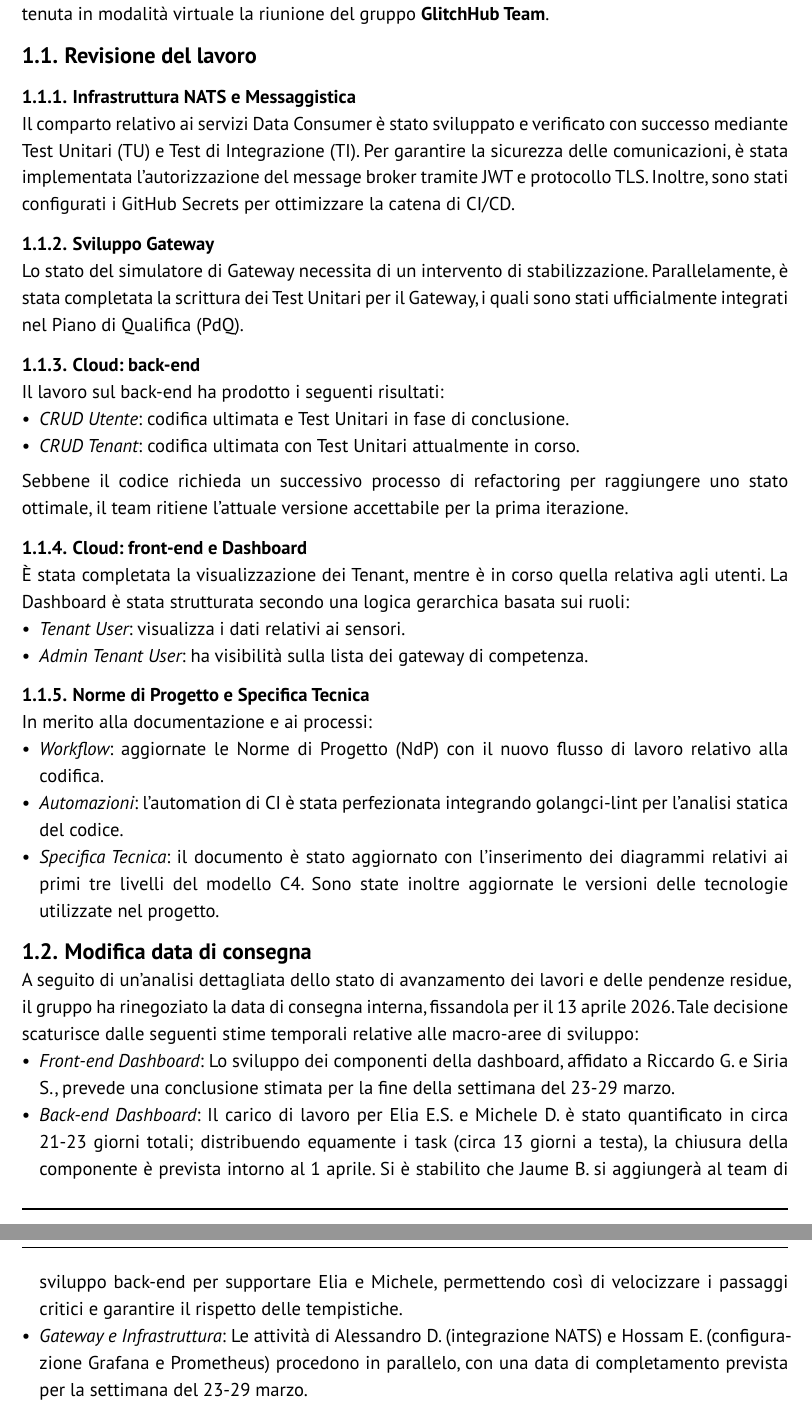
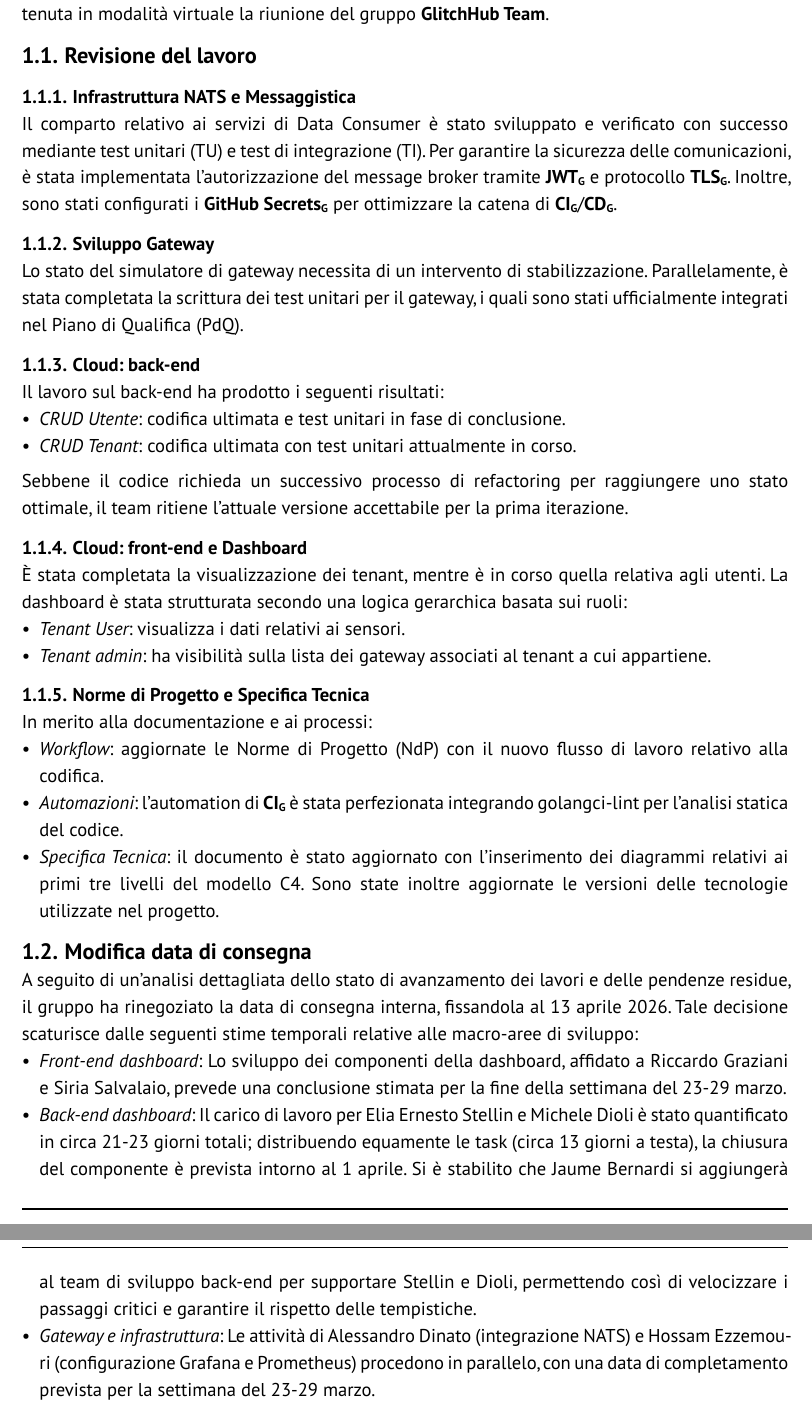
Before and after one commit to GlitchHub-Team/GlitchHub-Team.github.io, a Typst document (src/PB/VerbaliInterni/2026-03-18.typ): two parts of pages 3 and 4 of 6, joined at a grey line, cut so that both start at the same text. Compiled offline with Typst 0.15.

Commit message:
Applicate modifiche suggerite dal verificatore
Co-authored-by: Elia Ernesto Stellin <eliaernesto.stellin@studenti.unipd.it>

```diff
--- a/src/PB/VerbaliInterni/2026-03-18.typ
+++ b/src/PB/VerbaliInterni/2026-03-18.typ
@@ -39,17 +39,17 @@ Il comparto relativo ai servizi Data Consumer è stato sviluppato e verificato c
 
 === Sviluppo Gateway
-Lo stato del simulatore di Gateway necessita di un intervento di stabilizzazione. Parallelamente, è stata completata la scrittura dei Test Unitari per il Gateway, i quali sono stati ufficialmente integrati nel Piano di Qualifica (PdQ).
+Lo stato del simulatore di gateway necessita di un intervento di stabilizzazione. Parallelamente, è stata completata la scrittura dei test unitari per il gateway, i quali sono stati ufficialmente integrati nel Piano di Qualifica (PdQ).
 
 === Cloud: back-end
 Il lavoro sul back-end ha prodotto i seguenti risultati:
-- _CRUD Utente_: codifica ultimata e Test Unitari in fase di conclusione.
-- _CRUD Tenant_: codifica ultimata con Test Unitari attualmente in corso.
+- _CRUD Utente_: codifica ultimata e test unitari in fase di conclusione.
+- _CRUD Tenant_: codifica ultimata con test unitari attualmente in corso.
 Sebbene il codice richieda un successivo processo di refactoring per raggiungere uno stato ottimale, il team ritiene l'attuale versione accettabile per la prima iterazione.
 
 === Cloud: front-end e Dashboard
-È stata completata la visualizzazione dei Tenant, mentre è in corso quella relativa agli utenti. La Dashboard è stata strutturata secondo una logica gerarchica basata sui ruoli:
+È stata completata la visualizzazione dei tenant, mentre è in corso quella relativa agli utenti. La dashboard è stata strutturata secondo una logica gerarchica basata sui ruoli:
 - _Tenant User_: visualizza i dati relativi ai sensori.
-- _Admin Tenant User_: ha visibilità sulla lista dei gateway di competenza.
+- _Tenant admin_: ha visibilità sulla lista dei gateway associati al tenant a cui appartiene.
 
 === Norme di Progetto e Specifica Tecnica
 In merito alla documentazione e ai processi:
@@ -59,10 +59,10 @@ In merito alla documentazione e ai processi:
 
 
 == Modifica data di consegna
-A seguito di un'analisi dettagliata dello stato di avanzamento dei lavori e delle pendenze residue, il gruppo ha rinegoziato la data di consegna interna, fissandola per il 13 aprile 2026. Tale decisione scaturisce dalle seguenti stime temporali relative alle macro-aree di sviluppo:
-- _Front-end Dashboard_: Lo sviluppo dei componenti della dashboard, affidato a Riccardo G. e Siria S., prevede una conclusione stimata per la fine della settimana del 23-29 marzo.
-- _Back-end Dashboard_: Il carico di lavoro per Elia E.S. e Michele D. è stato quantificato in circa 21-23 giorni totali; distribuendo equamente i task (circa 13 giorni a testa), la chiusura della componente è prevista intorno al 1 aprile. Si è stabilito che Jaume B. si aggiungerà al team di sviluppo back-end per supportare Elia e Michele, permettendo così di velocizzare i passaggi critici e garantire il rispetto delle tempistiche.
-- _Gateway e Infrastruttura_: Le attività di Alessandro D. (integrazione NATS) e Hossam E. (configurazione Grafana e Prometheus) procedono in parallelo, con una data di completamento prevista per la settimana del 23-29 marzo.
+A seguito di un'analisi dettagliata dello stato di avanzamento dei lavori e delle pendenze residue, il gruppo ha rinegoziato la data di consegna interna, fissandola al 13 aprile 2026. Tale decisione scaturisce dalle seguenti stime temporali relative alle macro-aree di sviluppo:
+- _Front-end dashboard_: Lo sviluppo dei componenti della dashboard, affidato a Riccardo Graziani e Siria Salvalaio, prevede una conclusione stimata per la fine della settimana del 23-29 marzo.
+- _Back-end dashboard_: Il carico di lavoro per Elia Ernesto Stellin e Michele Dioli è stato quantificato in circa 21-23 giorni totali; distribuendo equamente le task (circa 13 giorni a testa), la chiusura del componente è prevista intorno al 1 aprile. Si è stabilito che Jaume Bernardi si aggiungerà al team di sviluppo back-end per supportare Stellin e Dioli, permettendo così di velocizzare i passaggi critici e garantire il rispetto delle tempistiche.
+- _Gateway e infrastruttura_: Le attività di Alessandro Dinato (integrazione NATS) e Hossam Ezzemouri (configurazione Grafana e Prometheus) procedono in parallelo, con una data di completamento prevista per la settimana del 23-29 marzo.
 Il margine temporale tra la chiusura delle singole componenti e la data del 13 aprile sarà impiegato per le fasi di integrazione finale, testing sistemico e rifinitura della documentazione.
 
 = Assegnazione delle prossime task basate sulle decisioni prese
```
Also changed, not shown: src/PB/VerbaliInterni/2026-03-18.typ (4 more changed lines).
